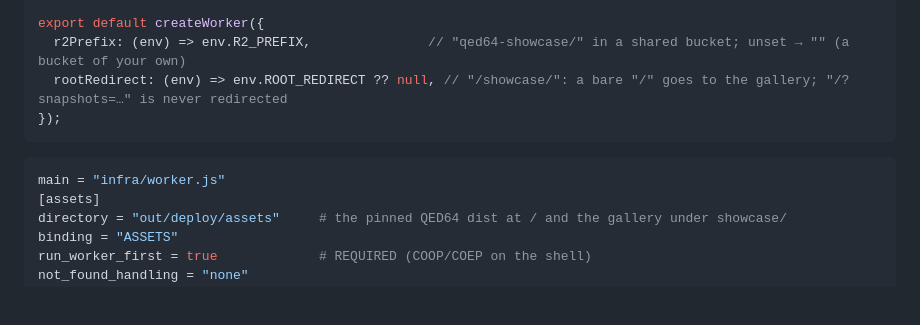
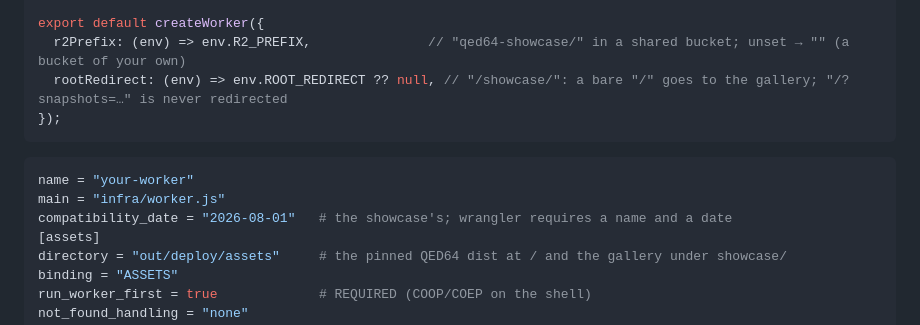
Before and after one commit to FawadHa1der/QED64, a Markdown page: docs/DEPLOY.md, the part around the change. GitHub-like rendering; blank space fills up the shorter version.

````diff
--- a/docs/DEPLOY.md
+++ b/docs/DEPLOY.md
@@ -211,7 +211,9 @@ export default createWorker({
 ```
 
 ```toml
+name = "your-worker"
 main = "infra/worker.js"
+compatibility_date = "2026-08-01"   # the showcase's; wrangler requires a name and a date
 [assets]
 directory = "out/deploy/assets"     # the pinned QED64 dist at / and the gallery under showcase/
 binding = "ASSETS"
````
Also changed, not shown: docs/ARCHITECTURE-PLAN-QED64.md (+1 -1 lines).
